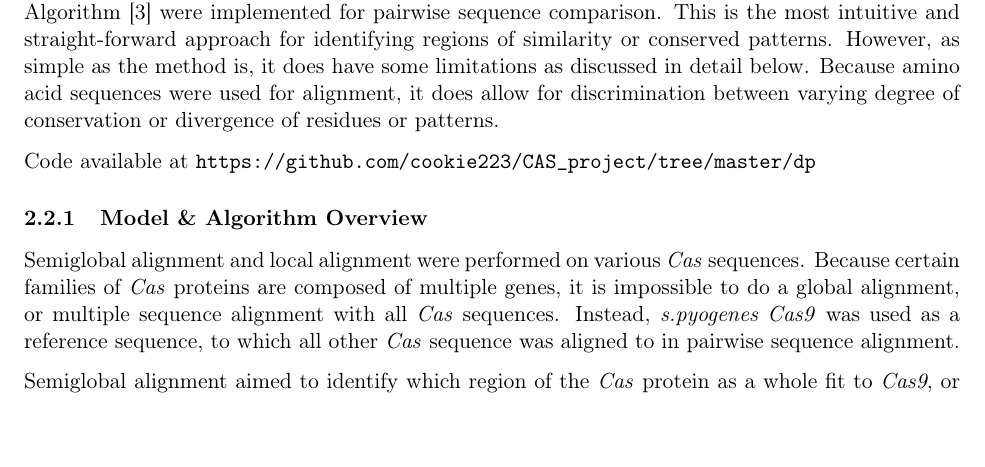
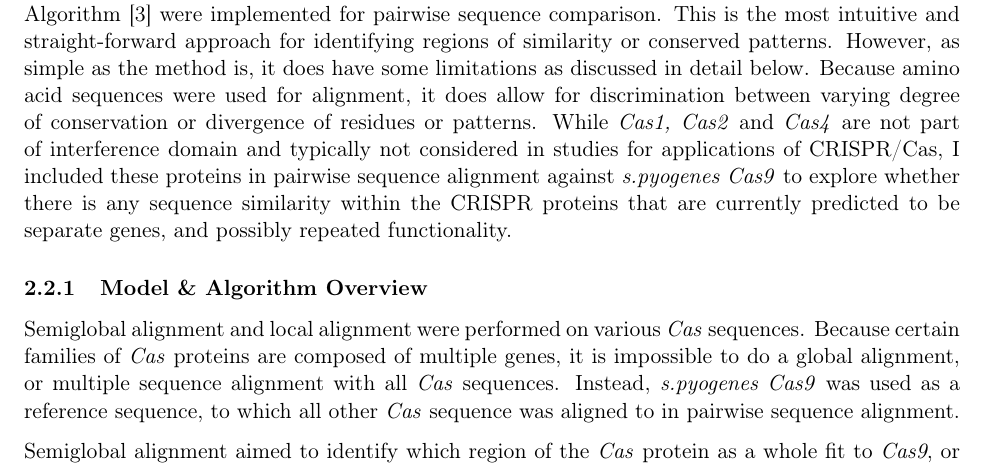
Before and after one commit to cookie223/CAS_project, a LaTeX paper (final_report.tex): part of page 5 of 23, cut so that both start at the same text. Compiled offline with pdfLaTeX.

Commit message:
slight addition to the methods

```diff
--- a/final_report.tex
+++ b/final_report.tex
@@ -152,10 +152,8 @@ Gene sequences for \textit{Cas} family including \textit{Cas1} through \textit{C
 
 \subsection{Sequence Alignment using Dynamic Programming} \label{dpProtocol}
 
-Semiglobal alignment using Needleman-Wunsch\cite{needlemanwunsch} and local alignment using Smith-Waterman Algorithm\cite{smithwaterman} were implemented for pairwise sequence comparison. This is the most intuitive and straight-forward approach for identifying regions of similarity or conserved patterns. However, as simple as the method is, it does have some limitations as discussed in detail below. Because amino acid sequences were used for alignment, it does allow for discrimination between varying degree of conservation or divergence of residues or patterns.
+Semiglobal alignment using Needleman-Wunsch\cite{needlemanwunsch} and local alignment using Smith-Waterman Algorithm\cite{smithwaterman} were implemented for pairwise sequence comparison. This is the most intuitive and straight-forward approach for identifying regions of similarity or conserved patterns. However, as simple as the method is, it does have some limitations as discussed in detail below. Because amino acid sequences were used for alignment, it does allow for discrimination between varying degree of conservation or divergence of residues or patterns. While \textit{Cas1, Cas2} and \textit{Cas4} are not part of interference domain and typically not considered in studies for applications of CRISPR/\text{Cas}, I included these proteins in pairwise sequence alignment against \textit{s.pyogenes Cas9} to explore whether there is any sequence similarity within the CRISPR proteins that are currently predicted to be separate genes, and possibly repeated functionality.
 
-
-Code available at \texttt{https://github.com/cookie223/CAS\_project/tree/master/dp}
 
 
 \subsubsection{Model \& Algorithm Overview}
```
Also changed, not shown: final_report.pdf.
